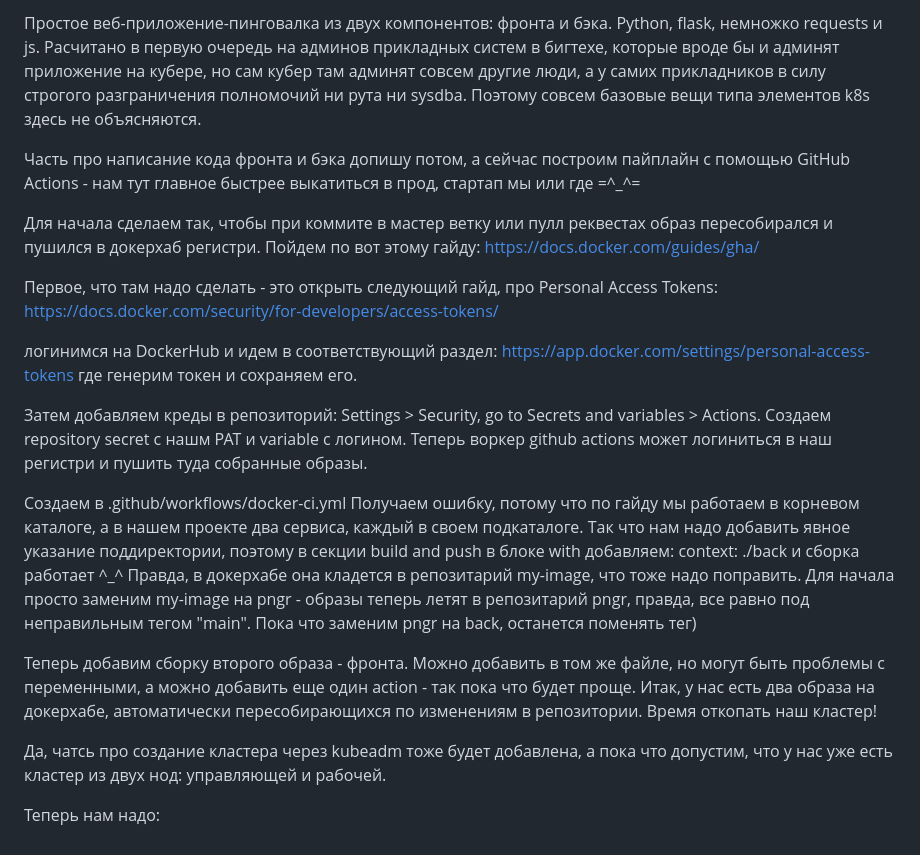
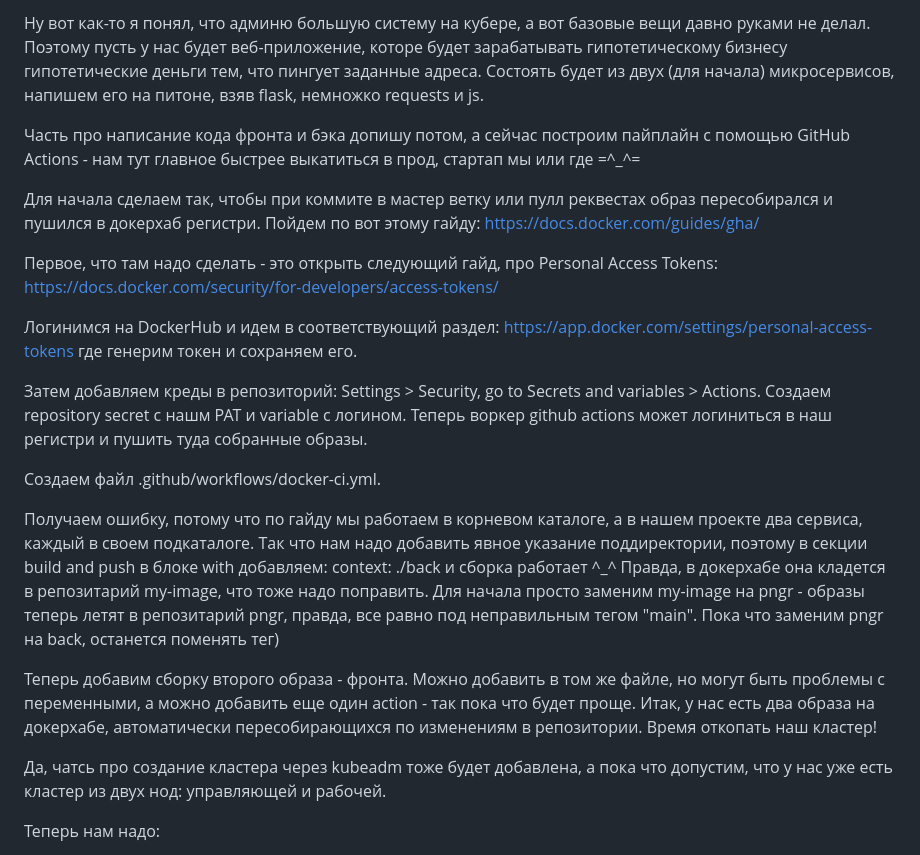
Before and after one commit to tigrohvost/pngr, a Markdown page: README.md, the part around the change. GitHub-like rendering.

```diff
--- a/README.md
+++ b/README.md
@@ -1,14 +1,18 @@
-Простое веб-приложение-пинговалка из двух компонентов: фронта и бэка. Python, flask, немножко requests и js. Расчитано в первую очередь на админов прикладных систем в бигтехе, которые вроде бы и админят приложение на кубере, но сам кубер там админят совсем другие люди, а у самих прикладников в силу строгого разграничения полномочий ни рута ни sysdba. Поэтому совсем базовые вещи типа элементов k8s здесь не объясняются.
+Ну вот как-то я понял, что админю большую систему на кубере, а вот базовые вещи давно руками не делал. Поэтому пусть у нас будет веб-приложение, которе будет зарабатывать гипотетическому бизнесу гипотетические деньги тем, что пингует заданные адреса. Состоять будет из двух (для начала) микросервисов, напишем его на питоне, взяв flask, немножко requests и js.
+
 
 Часть про написание кода фронта и бэка допишу потом, а сейчас построим пайплайн с помощью GitHub Actions - нам тут главное быстрее выкатиться в прод, стартап мы или где =^_^=
+
 
 Для начала сделаем так, чтобы при коммите в мастер ветку или пулл реквестах образ пересобирался и пушился в докерхаб регистри.
 Пойдем по вот этому гайду: https://docs.docker.com/guides/gha/
 
+
 Первое, что там надо сделать - это открыть следующий гайд, про Personal Access Tokens:
 https://docs.docker.com/security/for-developers/access-tokens/
 
-логинимся на DockerHub и идем в соответствующий раздел:
+
+Логинимся на DockerHub и идем в соответствующий раздел:
 https://app.docker.com/settings/personal-access-tokens
 где генерим токен и сохраняем его.
 
@@ -17,12 +21,14 @@ https://app.docker.com/settings/personal-access-tokens
 Создаем repository secret с нашм PAT и variable c логином. Теперь воркер github actions может логиниться в наш регистри и пушить туда собранные образы.
 
 
-Создаем  в .github/workflows/docker-ci.yml
+Создаем файл .github/workflows/docker-ci.yml.
+
 Получаем ошибку, потому что по гайду мы работаем в корневом каталоге, а в нашем проекте два сервиса, каждый в своем подкаталоге.
 Так что нам надо добавить явное указание поддиректории, поэтому в секции build and push в блоке with добавляем:
 context: ./back и сборка работает ^_^ Правда, в докерхабе она кладется в репозитарий my-image, что тоже надо поправить.
 Для начала просто заменим my-image на pngr - образы теперь летят в репозитарий pngr, правда, все равно под неправильным тегом "main".
 Пока что заменим pngr на back, останется поменять тег)
+
 
 Теперь добавим сборку второго образа - фронта. Можно добавить в том же файле, но могут быть проблемы с переменными, а можно добавить еще один action - так пока что будет проще.
 Итак, у нас есть два образа на докерхабе, автоматически пересобирающихся по изменениям в репозитории. Время откопать наш кластер!
@@ -30,6 +36,7 @@ context: ./back и сборка работает ^_^ Правда, в докер
 
 Да, чатсь про создание кластера через kubeadm тоже будет добавлена, а пока что допустим, что у нас уже есть кластер из двух нод: управляющей и рабочей.
 
+
 Теперь нам надо:
 1) подружить github actions с кластером
 2) прописать в deployment'ах ссылки на образы в докерхабе
```
